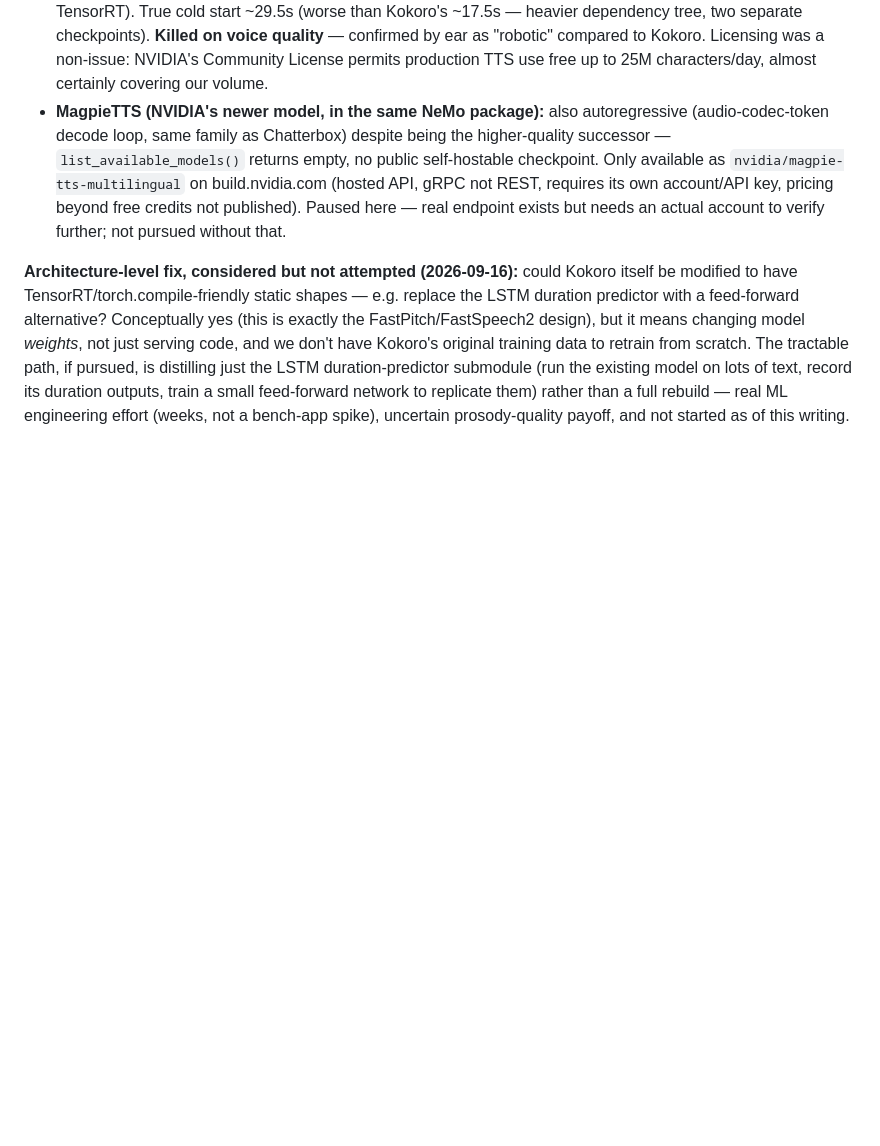
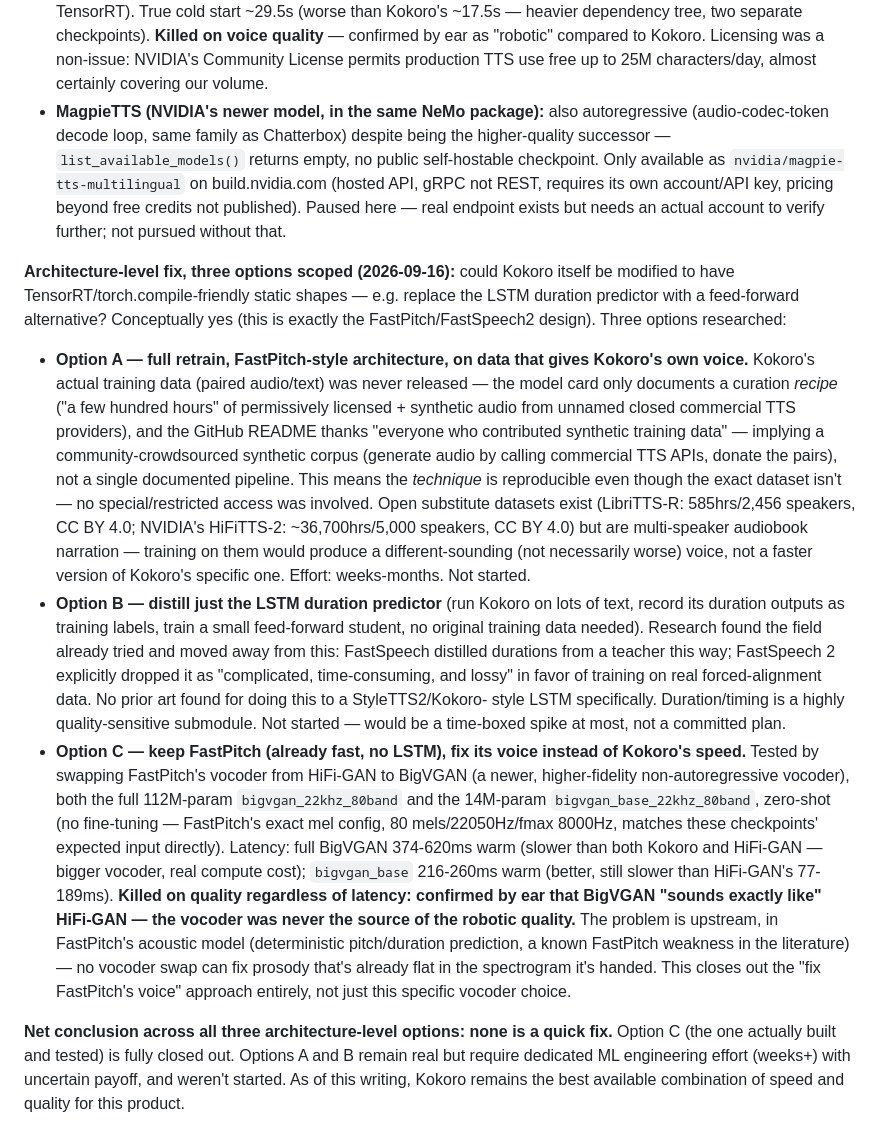
Before and after one commit to tsushanth/realtime-tts, a Markdown page: DECISIONS.md, the part around the change. GitHub-like rendering; blank space fills up the shorter version.

Commit message:
Document Option C bake-off (FastPitch+BigVGAN): closed out on quality
Tested both bigvgan_22khz_80band (112M) and bigvgan_base_22khz_80band
(14M) as zero-shot vocoder swaps for FastPitch's HiFi-GAN. Neither fixes
the "robotic" quality problem — confirmed by ear that BigVGAN sounds
identical to HiFi-GAN, meaning the vocoder was never the source of the
issue. The problem is upstream in FastPitch's deterministic pitch/duration
prediction, a known weakness in the architecture itself, not something a
vocoder swap can fix. Also documents the Kokoro training-data research
(community-contributed synthetic audio, not a restricted dataset) and the
duration-predictor-distillation prior art (FastSpeech2 moved away from
this approach for good reason).

```diff
--- a/DECISIONS.md
+++ b/DECISIONS.md
@@ -361,13 +361,48 @@ model (`providers: ["modal-t4-cuda"]`, byte count matched exactly).
   pricing beyond free credits not published). Paused here — real endpoint exists but
   needs an actual account to verify further; not pursued without that.
 
-**Architecture-level fix, considered but not attempted (2026-09-16):** could Kokoro
-itself be modified to have TensorRT/torch.compile-friendly static shapes — e.g. replace
-the LSTM duration predictor with a feed-forward alternative? Conceptually yes (this is
-exactly the FastPitch/FastSpeech2 design), but it means changing model *weights*, not
-just serving code, and we don't have Kokoro's original training data to retrain from
-scratch. The tractable path, if pursued, is distilling just the LSTM duration-predictor
-submodule (run the existing model on lots of text, record its duration outputs, train a
-small feed-forward network to replicate them) rather than a full rebuild — real ML
-engineering effort (weeks, not a bench-app spike), uncertain prosody-quality payoff, and
-not started as of this writing.
+**Architecture-level fix, three options scoped (2026-09-16):** could Kokoro itself be
+modified to have TensorRT/torch.compile-friendly static shapes — e.g. replace the LSTM
+duration predictor with a feed-forward alternative? Conceptually yes (this is exactly
+the FastPitch/FastSpeech2 design). Three options researched:
+- **Option A — full retrain, FastPitch-style architecture, on data that gives Kokoro's
+  own voice.** Kokoro's actual training data (paired audio/text) was never released —
+  the model card only documents a curation *recipe* ("a few hundred hours" of permissively
+  licensed + synthetic audio from unnamed closed commercial TTS providers), and the
+  GitHub README thanks "everyone who contributed synthetic training data" — implying a
+  community-crowdsourced synthetic corpus (generate audio by calling commercial TTS
+  APIs, donate the pairs), not a single documented pipeline. This means the *technique*
+  is reproducible even though the exact dataset isn't — no special/restricted access was
+  involved. Open substitute datasets exist (LibriTTS-R: 585hrs/2,456 speakers, CC BY 4.0;
+  NVIDIA's HiFiTTS-2: ~36,700hrs/5,000 speakers, CC BY 4.0) but are multi-speaker
+  audiobook narration — training on them would produce a different-sounding (not
+  necessarily worse) voice, not a faster version of Kokoro's specific one. Effort:
+  weeks-months. Not started.
+- **Option B — distill just the LSTM duration predictor** (run Kokoro on lots of text,
+  record its duration outputs as training labels, train a small feed-forward student, no
+  original training data needed). Research found the field already tried and moved away
+  from this: FastSpeech distilled durations from a teacher this way; FastSpeech 2
+  explicitly dropped it as "complicated, time-consuming, and lossy" in favor of training
+  on real forced-alignment data. No prior art found for doing this to a StyleTTS2/Kokoro-
+  style LSTM specifically. Duration/timing is a highly quality-sensitive submodule. Not
+  started — would be a time-boxed spike at most, not a committed plan.
+- **Option C — keep FastPitch (already fast, no LSTM), fix its voice instead of Kokoro's
+  speed.** Tested by swapping FastPitch's vocoder from HiFi-GAN to BigVGAN (a newer,
+  higher-fidelity non-autoregressive vocoder), both the full 112M-param
+  `bigvgan_22khz_80band` and the 14M-param `bigvgan_base_22khz_80band`, zero-shot (no
+  fine-tuning — FastPitch's exact mel config, 80 mels/22050Hz/fmax 8000Hz, matches these
+  checkpoints' expected input directly). Latency: full BigVGAN 374-620ms warm (slower
+  than both Kokoro and HiFi-GAN — bigger vocoder, real compute cost); `bigvgan_base`
+  216-260ms warm (better, still slower than HiFi-GAN's 77-189ms). **Killed on quality
+  regardless of latency: confirmed by ear that BigVGAN "sounds exactly like" HiFi-GAN —
+  the vocoder was never the source of the robotic quality.** The problem is upstream, in
+  FastPitch's acoustic model (deterministic pitch/duration prediction, a known FastPitch
+  weakness in the literature) — no vocoder swap can fix prosody that's already flat in
+  the spectrogram it's handed. This closes out the "fix FastPitch's voice" approach
+  entirely, not just this specific vocoder choice.
+
+**Net conclusion across all three architecture-level options: none is a quick fix.**
+Option C (the one actually built and tested) is fully closed out. Options A and B remain
+real but require dedicated ML engineering effort (weeks+) with uncertain payoff, and
+weren't started. As of this writing, Kokoro remains the best available combination of
+speed and quality for this product.
```
